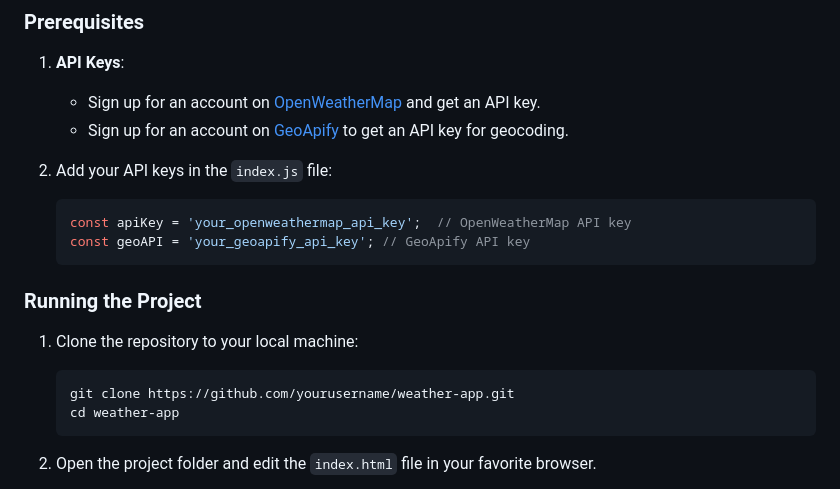
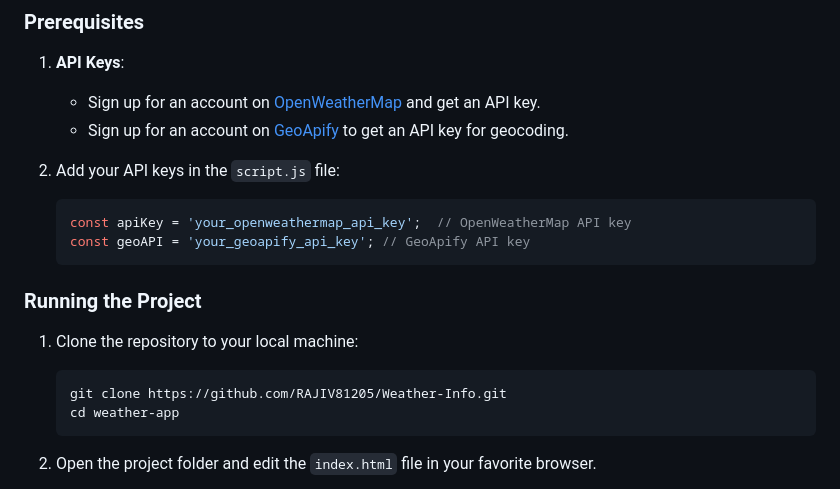
Before and after one commit to komalsathvik/Weather-Blast, a Markdown page: README.md, the part around the change. GitHub-like rendering.

````diff
--- a/README.md
+++ b/README.md
@@ -32,7 +32,7 @@ This project is a weather application built using **HTML**, **CSS**, and **JavaS
    - Sign up for an account on [OpenWeatherMap](https://openweathermap.org/api) and get an API key.
    - Sign up for an account on [GeoApify](https://www.geoapify.com/) to get an API key for geocoding.
 
-2. Add your API keys in the `index.js` file:
+2. Add your API keys in the `script.js` file:
    ```javascript
    const apiKey = 'your_openweathermap_api_key';  // OpenWeatherMap API key
    const geoAPI = 'your_geoapify_api_key'; // GeoApify API key
@@ -42,7 +42,7 @@ This project is a weather application built using **HTML**, **CSS**, and **JavaS
 
 1. Clone the repository to your local machine:
    ```bash
-   git clone https://github.com/yourusername/weather-app.git
+   git clone https://github.com/RAJIV81205/Weather-Info.git
    cd weather-app
    ```
 
````
